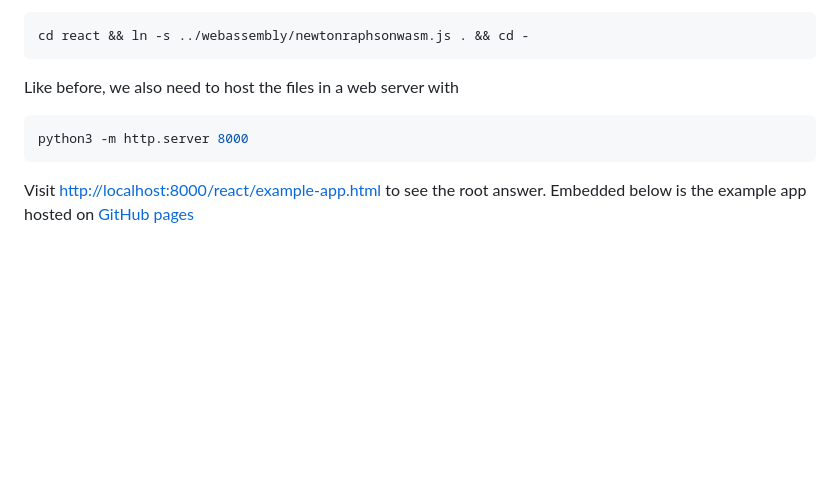
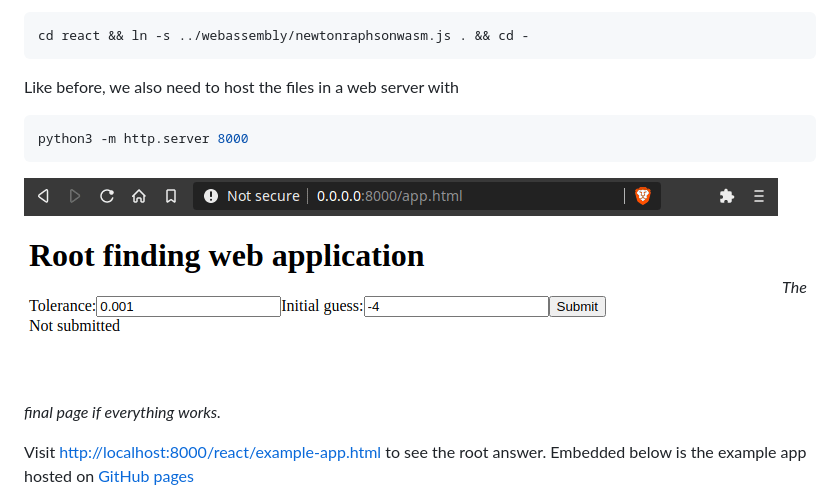
Before and after one commit to NLESC-JCER/run-cpp-on-web, a Markdown page: js-react/README.md, the part around the change. Drawn GitHub-style; pictures changed too: js-react/js-react.gif (added); blank space fills up the shorter version.

Commit message:
add gif

````diff
--- a/js-react/README.md
+++ b/js-react/README.md
@@ -302,6 +302,9 @@ Like before, we also need to host the files in a web server with
 python3 -m http.server 8000
 ```
 
+![js-react.gif](js-react.gif)
+_The final page if everything works._
+
 Visit [http://localhost:8000/react/example-app.html](http://localhost:8000/react/example-app.html) to see the root answer. Embedded below is the example app hosted on [GitHub pages](https://nlesc-jcer.github.io/cpp2wasm/react/example-app.html)
 
 <iframe width="100%" height="160" src="https://nlesc-jcer.github.io/cpp2wasm/react/example-app.html" /></iframe>
````
